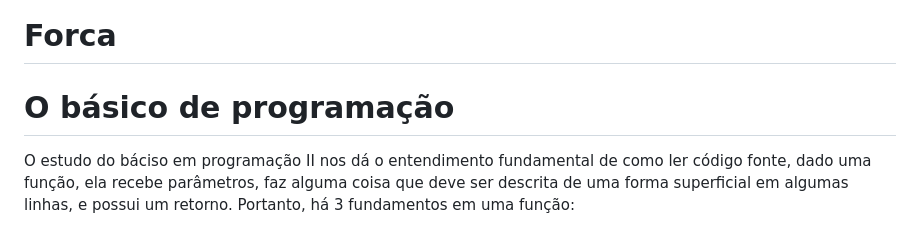
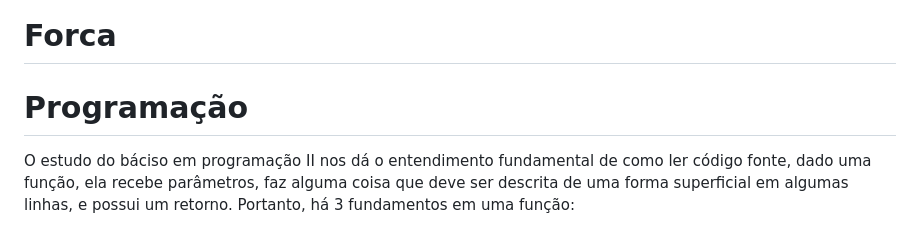
Before and after one commit to mateus0san/forca, a Markdown page: README.md, the part around the change. Drawn GitHub-style.

```diff
--- a/README.md
+++ b/README.md
@@ -1,5 +1,5 @@
 # Forca
-# O básico de programação
+# Programação
 O estudo do báciso em programação II nos dá o entendimento fundamental de como
 ler código fonte, dado uma função, ela recebe parâmetros, faz alguma coisa que
 deve ser descrita de uma forma superficial em algumas linhas, e possui um
```
